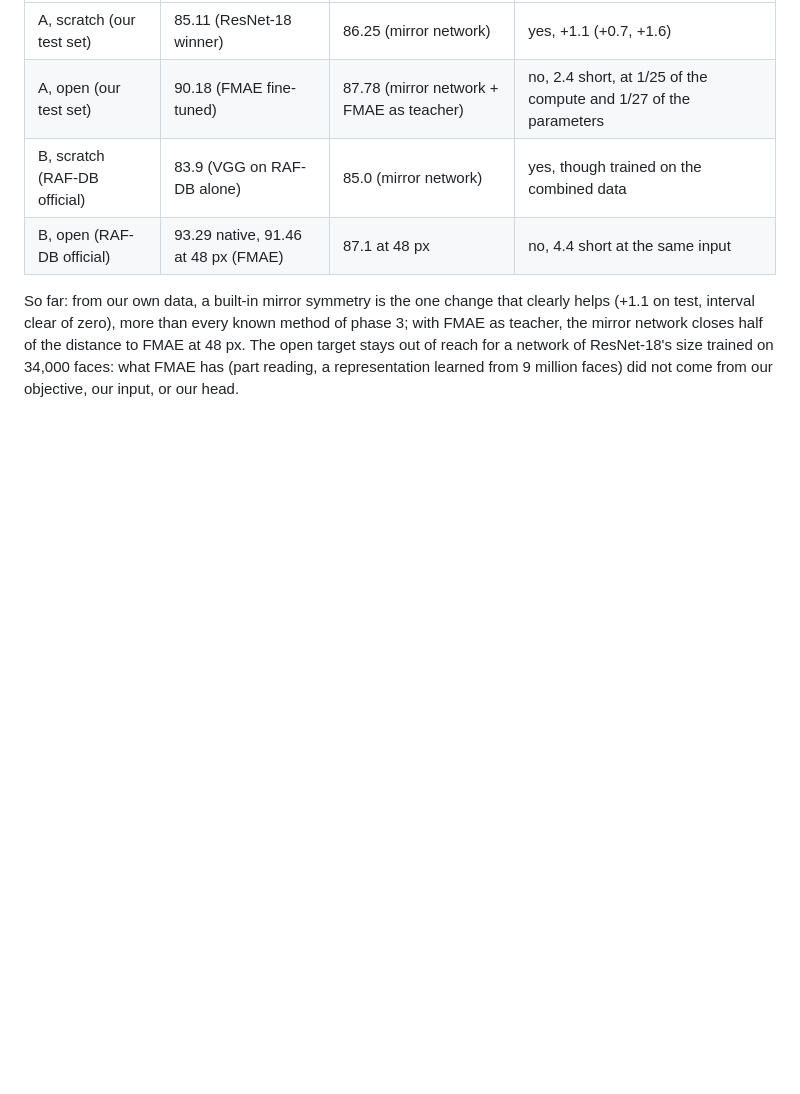
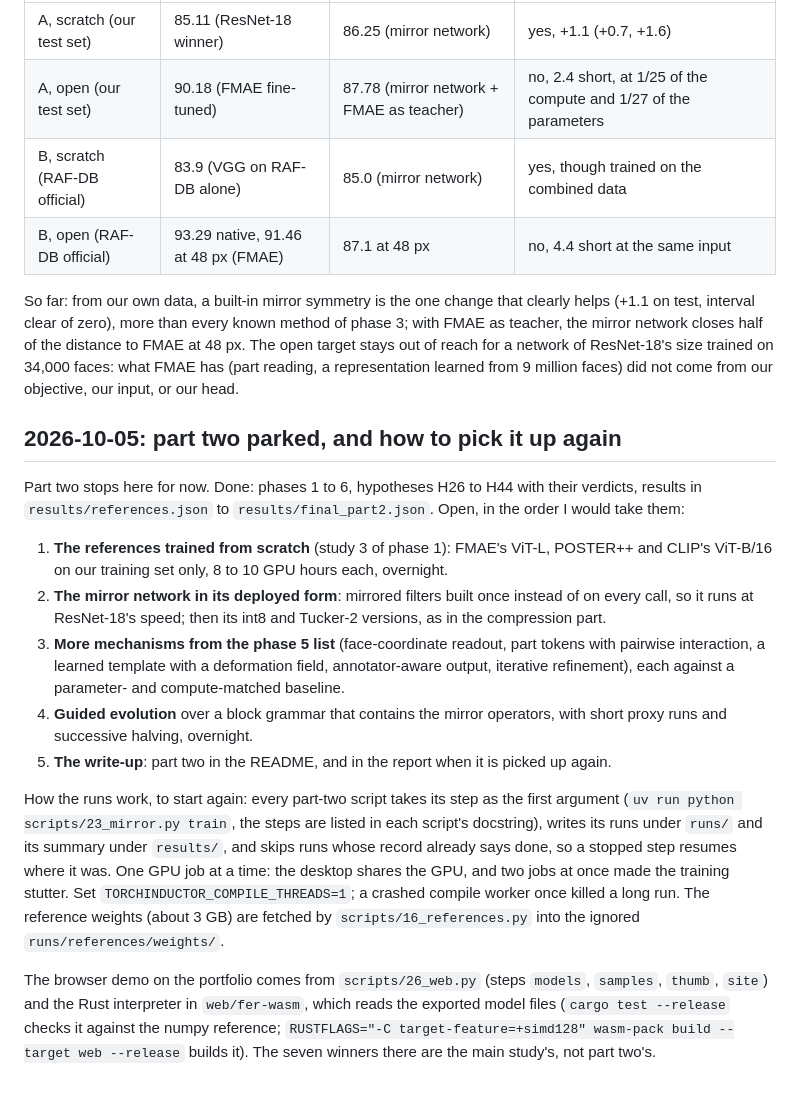
Before and after one commit to RnLe/facial_emotion_detection, a Markdown page: docs/journal.md, the part around the change. Drawn GitHub-style; blank space fills up the shorter version.

Commit message:
Note where part two stands and how to pick it up again

```diff
--- a/docs/journal.md
+++ b/docs/journal.md
@@ -1002,3 +1002,36 @@ with FMAE as teacher, the mirror network closes half of the distance to FMAE at
 The open target stays out of reach for a network of ResNet-18's size trained on 34,000
 faces: what FMAE has (part reading, a representation learned from 9 million faces) did
 not come from our objective, our input, or our head.
+
+## 2026-10-05: part two parked, and how to pick it up again
+
+Part two stops here for now. Done: phases 1 to 6, hypotheses H26 to H44 with their
+verdicts, results in `results/references.json` to `results/final_part2.json`. Open, in
+the order I would take them:
+
+1. **The references trained from scratch** (study 3 of phase 1): FMAE's ViT-L, POSTER++
+   and CLIP's ViT-B/16 on our training set only, 8 to 10 GPU hours each, overnight.
+2. **The mirror network in its deployed form**: mirrored filters built once instead of on
+   every call, so it runs at ResNet-18's speed; then its int8 and Tucker-2 versions, as in
+   the compression part.
+3. **More mechanisms from the phase 5 list** (face-coordinate readout, part tokens with
+   pairwise interaction, a learned template with a deformation field, annotator-aware
+   output, iterative refinement), each against a parameter- and compute-matched baseline.
+4. **Guided evolution** over a block grammar that contains the mirror operators, with
+   short proxy runs and successive halving, overnight.
+5. **The write-up**: part two in the README, and in the report when it is picked up again.
+
+How the runs work, to start again: every part-two script takes its step as the first
+argument (`uv run python scripts/23_mirror.py train`, the steps are listed in each
+script's docstring), writes its runs under `runs/` and its summary under `results/`, and
+skips runs whose record already says done, so a stopped step resumes where it was. One
+GPU job at a time: the desktop shares the GPU, and two jobs at once made the training
+stutter. Set `TORCHINDUCTOR_COMPILE_THREADS=1`; a crashed compile worker once killed a
+long run. The reference weights (about 3 GB) are fetched by `scripts/16_references.py`
+into the ignored `runs/references/weights/`.
+
+The browser demo on the portfolio comes from `scripts/26_web.py` (steps `models`,
+`samples`, `thumb`, `site`) and the Rust interpreter in `web/fer-wasm`, which reads the
+exported model files (`cargo test --release` checks it against the numpy reference;
+`RUSTFLAGS="-C target-feature=+simd128" wasm-pack build --target web --release` builds
+it). The seven winners there are the main study's, not part two's.
```
